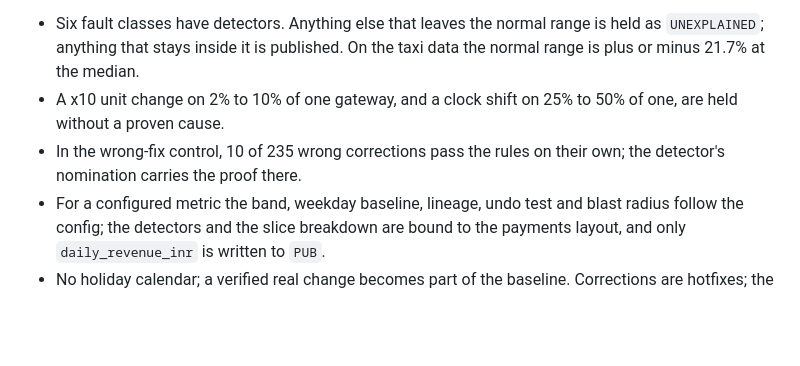
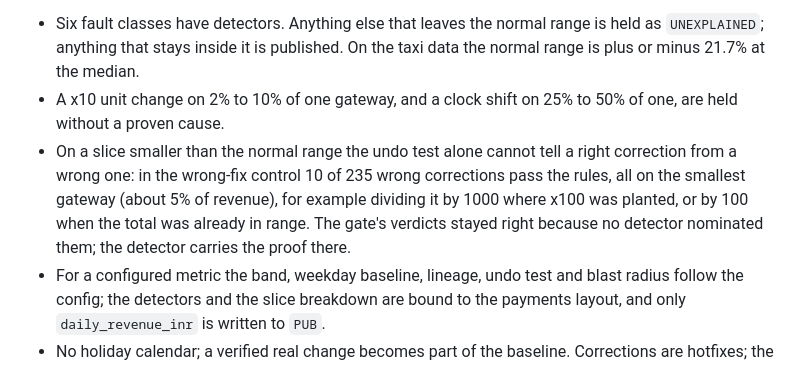
Before and after one commit to AakashMutum/receipts, a Markdown page: README.md, the part around the change. Rendered like a GitHub page; blank space fills up the shorter version.

```diff
--- a/README.md
+++ b/README.md
@@ -435,7 +435,7 @@ On a live Exasol, also `RECEIPTS_LIVE_EXASOL=1 pytest -q tests/test_exasol_live.
 
 * Six fault classes have detectors. Anything else that leaves the normal range is held as `UNEXPLAINED`; anything that stays inside it is published. On the taxi data the normal range is plus or minus 21.7% at the median.
 * A x10 unit change on 2% to 10% of one gateway, and a clock shift on 25% to 50% of one, are held without a proven cause.
-* In the wrong-fix control, 10 of 235 wrong corrections pass the rules on their own; the detector's nomination carries the proof there.
+* On a slice smaller than the normal range the undo test alone cannot tell a right correction from a wrong one: in the wrong-fix control 10 of 235 wrong corrections pass the rules, all on the smallest gateway (about 5% of revenue), for example dividing it by 1000 where x100 was planted, or by 100 when the total was already in range. The gate's verdicts stayed right because no detector nominated them; the detector carries the proof there.
 * For a configured metric the band, weekday baseline, lineage, undo test and blast radius follow the config; the detectors and the slice breakdown are bound to the payments layout, and only `daily_revenue_inr` is written to `PUB`.
 * No holiday calendar; a verified real change becomes part of the baseline. Corrections are hotfixes; the real fix is upstream.
 
```
Also changed, not shown: docs/EVAL_CARD.md (+17 -8 lines), docs/JURY_QA.md (+3 -0 lines).
